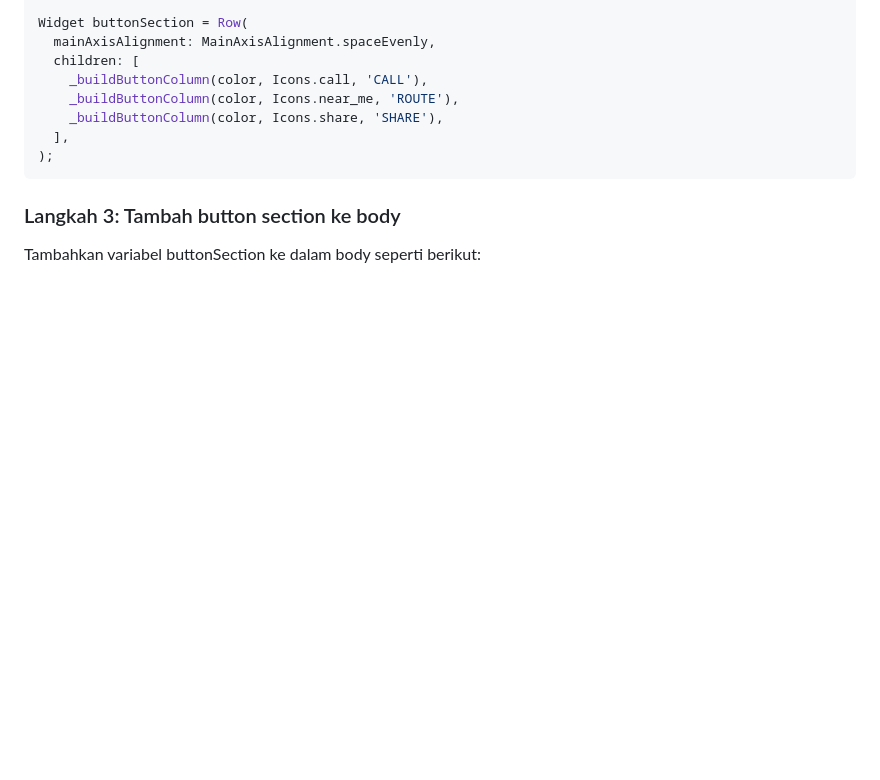
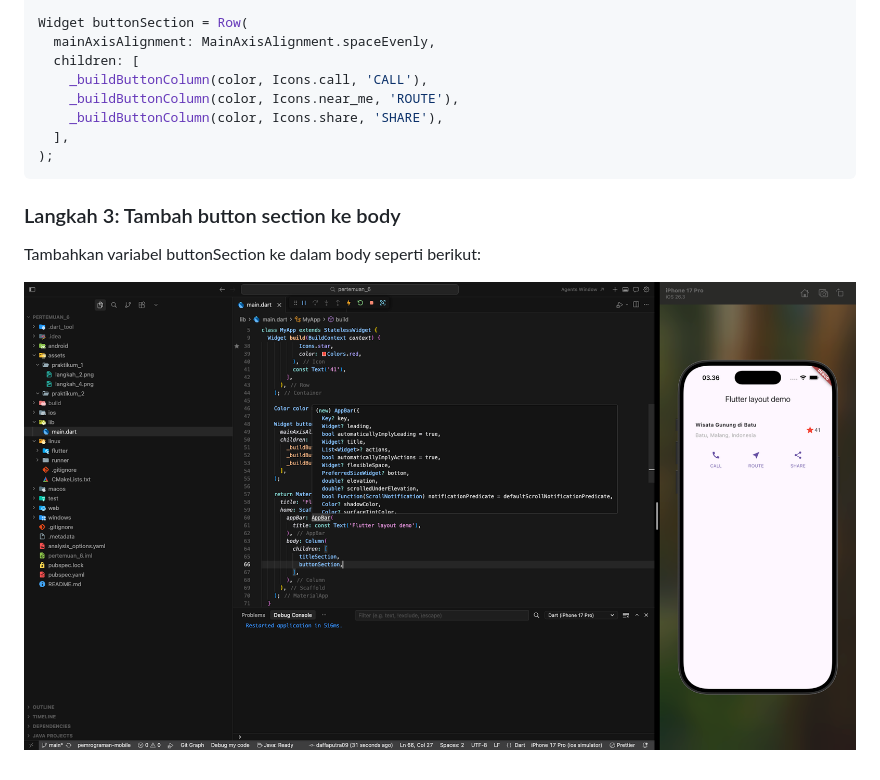
Before and after one commit to daffaputra09/pemrograman-mobile, a Markdown page: pertemuan_6/README.md, the part around the change. Rendered like a GitHub page; pictures changed too: pertemuan_6/assets/praktikum_2/langkah_3.png (added); blank space fills up the shorter version.

Commit message:
image praktikum 2 langkah 3

```diff
--- a/pertemuan_6/README.md
+++ b/pertemuan_6/README.md
@@ -85,3 +85,5 @@ Widget buttonSection = Row(
 
 ### Langkah 3: Tambah button section ke body
 Tambahkan variabel buttonSection ke dalam body seperti berikut:
+
+![gambar 3](assets/praktikum_2/langkah_3.png)
```
